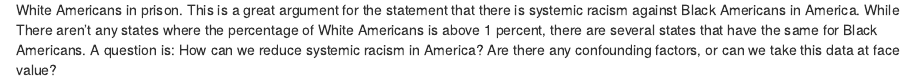
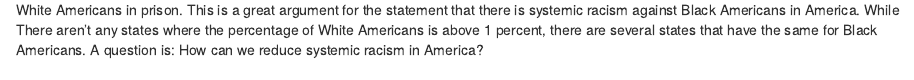
Before and after one commit to info201b-au2022/a4-cmchen22, an R Markdown document (docs/index.Rmd): the page in a window 1100 px wide, from 1640 px down. Rendered offline with R 4.5, knitr and Pandoc, with nearby package versions; some code elsewhere in the file could not run offline.

Commit message:
Update index.Rmd
final

```diff
--- a/docs/index.Rmd
+++ b/docs/index.Rmd
@@ -72,4 +72,4 @@ According to the scatter plot, there is a clear bias against Black Americans. Th
 
 
 
-According to the two maps, it is very clear that the average percentage of Black Americans in prison is much higher than the average percentage of White Americans in prison. This is a great argument for the statement that there is systemic racism against Black Americans in America. While There aren't any states where the percentage of White Americans is above 1 percent, there are several states that have the same for Black Americans. A question is: How can we reduce systemic racism in America? Are there any confounding factors, or can we take this data at face value?
+According to the two maps, it is very clear that the average percentage of Black Americans in prison is much higher than the average percentage of White Americans in prison. This is a great argument for the statement that there is systemic racism against Black Americans in America. While There aren't any states where the percentage of White Americans is above 1 percent, there are several states that have the same for Black Americans. A question is: How can we reduce systemic racism in America?
```
